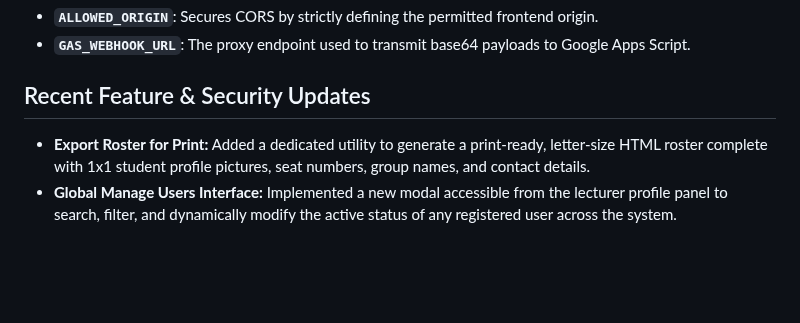
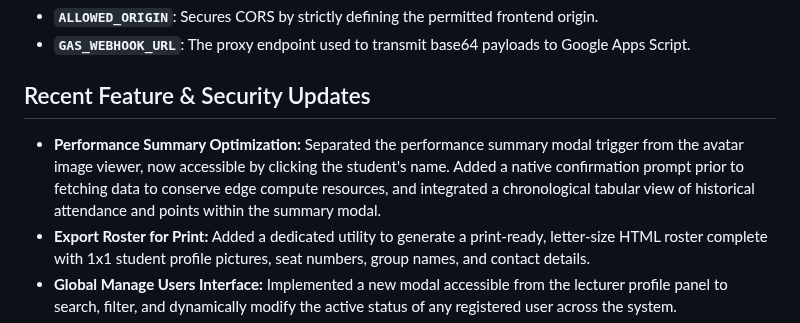
Before and after one commit to gcalacdayuniv/2026lms, a Markdown page: README.md, the part around the change. Drawn GitHub-style; blank space fills up the shorter version.

```diff
--- a/README.md
+++ b/README.md
@@ -42,6 +42,7 @@ We use the following environment variables strictly within the API (`worker/work
 * **`GAS_WEBHOOK_URL`**: The proxy endpoint used to transmit base64 payloads to Google Apps Script.
 
 ## Recent Feature & Security Updates
+* **Performance Summary Optimization:** Separated the performance summary modal trigger from the avatar image viewer, now accessible by clicking the student's name. Added a native confirmation prompt prior to fetching data to conserve edge compute resources, and integrated a chronological tabular view of historical attendance and points within the summary modal.
 * **Export Roster for Print:** Added a dedicated utility to generate a print-ready, letter-size HTML roster complete with 1x1 student profile pictures, seat numbers, group names, and contact details.
 * **Global Manage Users Interface:** Implemented a new modal accessible from the lecturer profile panel to search, filter, and dynamically modify the active status of any registered user across the system.
 * **Enhanced Image Viewer:** Upgraded the global image overlay to include next and previous navigation controls, seamlessly displaying the specific user's name, course, year, and section details below the image.
```
